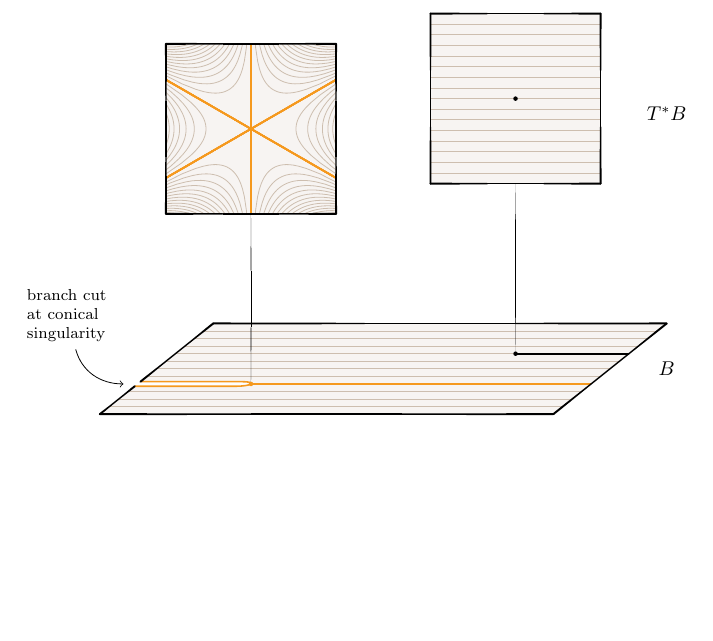
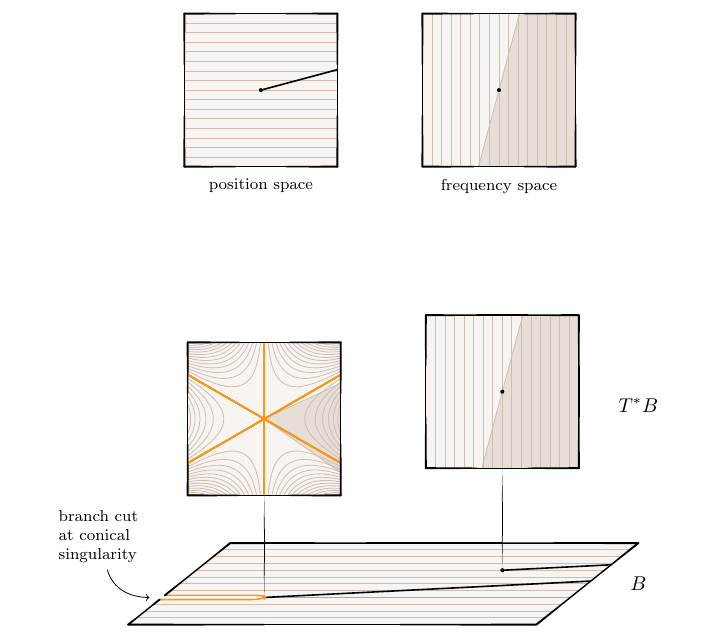
Before and after one commit to Vectornaut/airy-resurgence, a LaTeX document (testbed/testbed.tex, which reads figures/phase-space-laplace.tex): part of the page, cut at the place of the change, the shorter picture padded with empty space. Compiled offline with pdfLaTeX.

Commit message:
Add phase space shading and basic Laplace transform picture
From commit d788495 of research statement.

```diff
--- a/figures/phase-space-laplace.tex
+++ b/figures/phase-space-laplace.tex
@@ -1,3 +1,5 @@
+\usepackage{etoolbox}
+
 \usetikzlibrary{math, 3d, calligraphy}
 
 % --- styles ---
@@ -15,9 +17,9 @@
 % --- cotangent fibers ---
 
 \newcommand{\rfiber}{1.5}
+\pgfmathsetmacro{\rshade}{1.5*\rfiber}
 
 \newcommand{\drawfiber}{
-  \calligraphy[copperplate, light, thin] (0, -\rfiber) -- (0, -4.5);
   \foreach \sgn in {-1, 1} {
     \calligraphy[scale=\sgn, copperplate, heavy, heavy line width=0.25mm]
       (\rfiber, \rfiber) -- (\rfiber, -\rfiber)
@@ -25,22 +27,69 @@
   };
 }
 
-\newenvironment{fiber}{%
+% set up PGF keys
+\pgfkeys{
+  /laplace/.cd,
+  drop/.store in=\fiberdrop,   drop/.value required,
+  shade/.store in=\fibershade, shade/.default=true,
+  degree/.store in=\fiberdeg,  degree/.value required,
+  phase/.store in=\fiberphase, phase/.value required,
+  dual/.store in=\fiberdual,   dual/.default=true
+}
+
+\newcommand{\fiberdescender}[1]{
+  \calligraphy[copperplate, light, thin] (0, -\rfiber) -- (0, -#1);
+}
+
+\newcommand{\fibershading}[2]{
+  \tikzmath{
+    \shadestart = (-90 - #1) / \fiberdeg;
+    \shadeend = (90 - #1) / \fiberdeg;
+  }
+  \fill[pwbeige!30, draw=pwbeige!60] (0, 0) -- (\shadestart:\rshade) arc (\shadestart:\shadeend:\rshade) -- cycle;
+}
+
+\newenvironment{fiber}[1][]{%
+  \pgfkeys{/laplace/.cd, drop=0, shade=false, degree=1, phase=0, #1}
   \begin{scope}
     \fill[surf] (-\rfiber, -\rfiber) rectangle (\rfiber, \rfiber);
     \clip (-\rfiber, -\rfiber) rectangle (\rfiber, \rfiber);
+    \tikzmath{
+      if \fibershade then {
+        print \fibershading{\fiberphase}{0};
+      };
+    }
 }{% ...
   \end{scope}
+  % see TikZ docs for branching statements
+  % https://tikz.dev/library-math#sec-58.5
+  \tikzmath{
+    if \fiberdrop > 0 then {
+      print \fiberdescender{\fiberdrop};
+    };
+  }
   \drawfiber
 }
 
-\newcommand{\genfibercontent}{
+\newcommand{\genfibercontent}[1][]{
+  \pgfkeys{/laplace/.cd, dual=false, #1}
   \pgfmathsetmacro{\hatch}{\rfiber/8};
   \pgfmathsetmacro{\firsthatch}{-\rfiber+\hatch}
   \pgfmathsetmacro{\nexthatch}{-\rfiber+2*\hatch}
   \pgfmathsetmacro{\hatchstop}{\rfiber-\hatch/2}
   \foreach \y in {\firsthatch, \nexthatch, ..., \hatchstop} {
-    \draw[leaf] (-\rfiber, \y) -- (\rfiber, \y);
+    \tikzmath{
+      coordinate \drawfrom;
+      coordinate \drawto;
+      if \fiberdual then {
+        \drawfrom = (\y, -\rfiber);
+        \drawto = (\y, \rfiber);
+      } else {
+        \drawfrom = (-\rfiber, \y);
+        \drawto = (\rfiber, \y);
+      };
+    }
+    \draw[leaf] (\drawfrom) -- (\drawto);
   };
   \fill circle (\dotsize);
 }
@@ -71,7 +120,9 @@
 
 \pgfmathsetmacro{\hatch}{2/3}
 \tikzmath{
+  \phase = 15;
   \dotsize = 0.04;
+  \drop = 3.5;
   \xsing = 2;
   \zsing = 4*\hatch;
   \xgen = 6;
@@ -82,5 +160,5 @@
 \newcommand{\phaseSpaceLaplace}{
-\begin{tikzpicture}[z={(0.25cm, 0.2cm)}]
+\begin{tikzpicture}[z={(0.25cm, 0.2cm)}, scale=0.9]
 % position plane
 \begin{scope}[canvas is xz plane at y=0]
   % surface
@@ -108,8 +186,9 @@
     \draw (0, \zsing-\rcut) -- ++(\xsing-\rcut, 0) arc (-90:90:\rcut) -- (0, {\zsing + \rcut});
   \end{scope}
 
-  % generic ray
-  \draw[ray] (\xgen, \zgen) -- (8, \zgen);
+  % integration rays
+  \ray{\xgen}{\zgen}
+  \ray{\xsing}{\zsing}
 
   % outline
   \calligraphy[copperplate, heavy, heavy line width=0.25mm]
@@ -121,15 +200,15 @@
 \end{scope}
 
 % generic fiber
-\begin{scope}[canvas is xy plane at z=\zgen, shift={(\xgen, 4.5)}]
-  \begin{fiber}
-    \genfibercontent
+\begin{scope}[canvas is xy plane at z=\zgen, shift={(\xgen, \drop)}]
+  \begin{fiber}[drop=\drop, shade, phase=\phase]
+    \genfibercontent[dual]
   \end{fiber}
 \end{scope}
 
 % singular fiber
-\begin{scope}[canvas is xy plane at z=\zsing, shift={(\xsing, 4.5)}]
-  \begin{fiber}
+\begin{scope}[canvas is xy plane at z=\zsing, shift={(\xsing, \drop)}]
+  \begin{fiber}[drop=\drop, shade, degree=3, phase=\phase]
     \singfibercontent
   \end{fiber}
 \end{scope}
@@ -143,10 +222,10 @@
 % labels
 \begin{scope}[overlay]
   \node (surf label) at (9, 0, 4) {$B$};
-  \path (surf label) ++(0, 4.5, 0) node {$T^*B$};
+  \path (surf label) ++(0, \drop, 0) node {$T^*B$};
   \node[outer sep=0.15mm, font=\footnotesize, align=left]
     (cut label) at (-1.25, 1.2, \zsing) {branch cut \\ at conical \\ singularity};
   \draw[->] (cut label) to[out=-75, in=180] (-0.25, 0, \zsing);
 \end{scope}
 \end{tikzpicture}
-}
+} % \phaseSpaceLaplace
--- a/testbed/testbed.tex
+++ b/testbed/testbed.tex
@@ -14,6 +14,9 @@
 
 \begin{document}
 \begin{center}
+\basicLaplace
+\vspace{2cm}
+
 \phaseSpaceLaplace
 \end{center}
 \end{document}
```
Also changed, not shown: testbed/testbed.pdf, figures/phase-space-laplace.tex (27 more changed lines).
